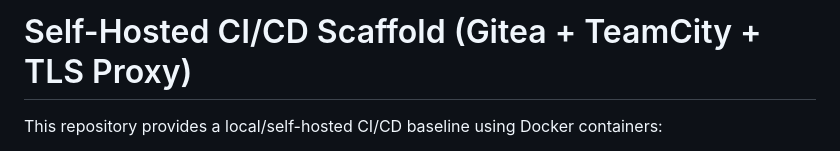
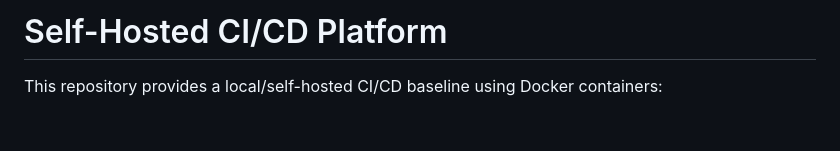
Before and after one commit to helixframework/foundry, a Markdown page: README.md, the part around the change. GitHub-like rendering; blank space fills up the shorter version.

Commit message:
Update project title to 'Self-Hosted CI/CD Platform'

```diff
--- a/README.md
+++ b/README.md
@@ -1,4 +1,4 @@
-# Self-Hosted CI/CD Scaffold (Gitea + TeamCity + TLS Proxy)
+# Self-Hosted CI/CD Platform
 
 This repository provides a local/self-hosted CI/CD baseline using Docker containers:
 
```
